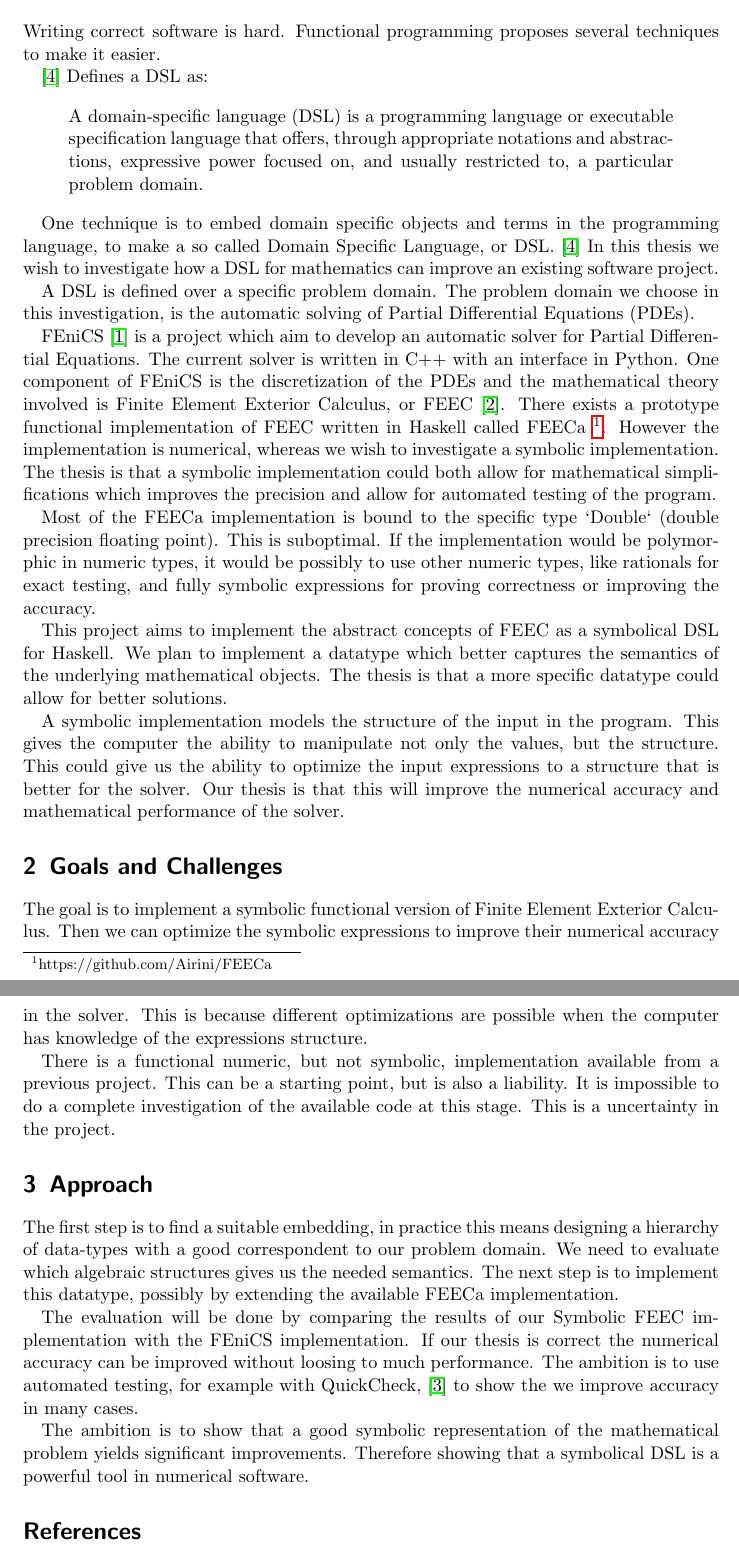
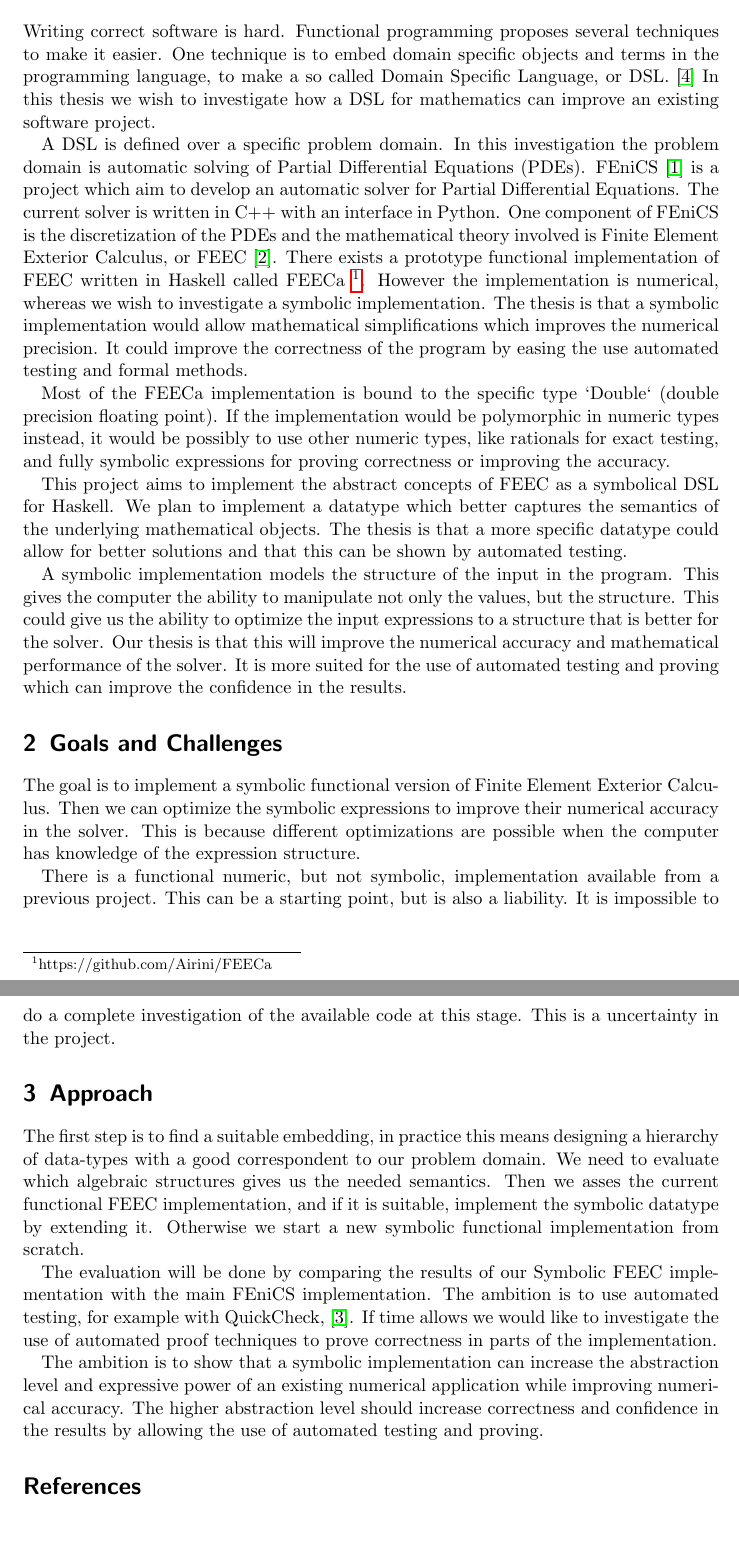
Before and after one commit to karljakoblarsson/sfeeca, a LaTeX document (proposal.tex): two parts of pages 2 and 3 of 3, joined at a grey line, cut so that both start at the same text, the shorter picture padded with empty space. Compiled offline with pdfLaTeX.

Commit message:
Draft better incorporating notes from Suprevisor

```diff
--- a/proposal.tex
+++ b/proposal.tex
@@ -60,54 +60,49 @@ Advanced Functional programming, TDA342 \\
 % knowledge in the studied domain? How and where can this new knowledge be
 % applied?
 
-Writing correct software is hard.
-Functional programming proposes several techniques to make it easier.
+% \cite{van2000domain} Defines a DSL as:
 
-\cite{van2000domain} Defines a DSL as:
+% \begin{displayquote}
+%   A domain-specific language (DSL) is a programming language or executable
+%   specification language that offers, through appropriate notations and
+%   abstractions, expressive power focused on, and usually restricted to,
+%   a particular problem domain.
+% \end{displayquote}
 
-\begin{displayquote}
-  A domain-specific language (DSL) is a programming language or executable
-  specification language that offers, through appropriate notations and
-  abstractions, expressive power focused on, and usually restricted to,
-  a particular problem domain.
-\end{displayquote}
+Writing correct software is hard.  Functional programming proposes several
+techniques to make it easier.  One technique is to embed domain specific
+objects and terms in the programming language, to make a so called Domain
+Specific Language, or DSL.~\cite{van2000domain} In this thesis we wish to
+investigate how a DSL for mathematics can improve an existing software project.
 
-One technique is to embed domain specific objects and terms in the programming
-language, to make a so called Domain Specific Language, or DSL.~\cite{van2000domain}
-In this thesis we wish to investigate how a DSL
-for mathematics can improve an existing software project.
-
-A DSL is defined over a specific problem domain. The problem domain we choose
-in this investigation, is the automatic solving of Partial Differential
-Equations (PDEs).
-
-% Start with FEEC then FEniCS? Or Start with PDE and the FEniCS and then FEEC?
-FEniCS~\cite{AlnaesBlechta2015a} is a project which aim to develop an
-automatic solver for Partial Differential Equations. The current
-solver is written in C++ with an interface in Python. One component of
-FEniCS is the discretization of the PDEs and the mathematical theory
-involved is Finite Element Exterior Calculus, or
-FEEC~\cite{arnold2006finite}. There exists a prototype functional
+% TODO too much in one paragraph.
+A DSL is defined over a specific problem domain. In this investigation the
+problem domain is automatic solving of Partial Differential Equations (PDEs).
+FEniCS~\cite{AlnaesBlechta2015a} is a project which aim to develop an automatic
+solver for Partial Differential Equations.  The current solver is written in
+C++ with an interface in Python. One component of FEniCS is the discretization
+of the PDEs and the mathematical theory involved is Finite Element Exterior
+Calculus, or FEEC~\cite{arnold2006finite}.  There exists a prototype functional
 implementation of FEEC written in Haskell called
-FEECa~\footnote{https://github.com/Airini/FEECa}.  However the
-implementation is numerical, whereas we wish to investigate a symbolic
-implementation.  The thesis is that a symbolic implementation could
-both allow for mathematical simplifications which improves the
-precision and allow for automated testing of the program.
+FEECa~\footnote{https://github.com/Airini/FEECa}.
+% This is written later, but better there.
+However the implementation is numerical, whereas we wish to investigate
+a symbolic implementation.
+% Improve the last sentence.
+The thesis is that a symbolic implementation would allow mathematical
+simplifications which improves the numerical precision. It could improve the
+correctness of the program by easing the use automated testing and formal
+methods.
 
 % --- Money sentence
 % We wish to leverage Haskell's rich type system to implement a symbolic
 % version.
 
-% ↓ This is true at least. A FEECa Simplex is bound to `Int`, and the simplex
-% is one of the "foundation" types.
-% Changed now
-Most of the FEECa implementation is bound to the specific type
-`Double` (double precision floating point). This is suboptimal. If the
-implementation would be polymorphic in numeric types, it would be
-possibly to use other numeric types, like rationals for exact testing,
-and fully symbolic expressions for proving correctness or improving
-the accuracy.
+Most of the FEECa implementation is bound to the specific type `Double` (double
+precision floating point).  If the implementation would be polymorphic in
+numeric types instead, it would be possibly to use other numeric types, like
+rationals for exact testing, and fully symbolic expressions for proving
+correctness or improving the accuracy.
 
 
 % TODO Expand on how to model the problems and algebraic structures. What do we
@@ -116,7 +111,8 @@ This project aims to implement the abstract concepts of FEEC as a symbolical
 DSL for Haskell.  % ↓ Money sentences
 We plan to implement a datatype which better captures the semantics of the
 underlying mathematical objects.  The thesis is that a more specific datatype
-could allow for better solutions.
+could allow for better solutions and that this can be shown by automated
+testing.
 
 % TODO Should I mention that taking the magnitude of things is a problem? Since
 % square root doesn't fit in "good" algebraic structures. But since it is
@@ -128,13 +124,16 @@ could allow for better solutions.
 % Polynomial → Monoid → Ring → Field → Vector Space
 % But how do I describe that (which I don't really understand) in a succinct way?
 
-A symbolic implementation models the structure of the input in the
-program.  This gives the computer the ability to manipulate not only
-the values, but the structure. This could give us the ability to
-optimize the input expressions to a structure that is better for the
-solver. Our thesis is that this will improve the numerical accuracy
-and mathematical performance of the solver.
-%TODO: Perhaps mention improved confidence in the results [by testing and proving]
+A symbolic implementation models the structure of the input in the program.
+This gives the computer the ability to manipulate not only the values, but the
+structure. This could give us the ability to optimize the input expressions to
+a structure that is better for the solver. Our thesis is that this will improve
+the numerical accuracy and mathematical performance of the solver.  It is more
+suited for the use of automated testing and proving which can improve the
+confidence in the results.
+% The last sentence is maybe to strong of an assumption.
+%TODO: Perhaps mention improved confidence in the results [by testing and
+% proving] Maybe done.
 
 
 % %%% Why is the planned research a significant step forward? What are the
@@ -152,7 +151,7 @@ The goal is to implement a symbolic functional version of Finite
 Element Exterior Calculus.  Then we can optimize the symbolic expressions to
 improve their numerical accuracy in the solver. This is because
 different optimizations are possible when the computer has knowledge
-of the expressions structure.
+of the expression structure.
 
 % %%%%%%%%%%%%%%%%%%%%%%%%%%%%%%
 % Describe your contribution with respect to concepts, theory and technical
@@ -183,24 +182,35 @@ project.
 The first step is to find a suitable embedding, in practice this means
 designing a hierarchy of data-types with a good correspondent to our problem
 domain.  We need to evaluate which algebraic structures gives us the needed
-semantics. The next step is to implement this datatype, possibly by extending
-the available FEECa implementation.
+semantics. Then we asses the current functional FEEC implementation, and if
+it is suitable, implement the symbolic datatype by extending it. Otherwise we
+start a new symbolic functional implementation from scratch.
 
 The evaluation will be done by comparing the results of our Symbolic FEEC
-implementation with the FEniCS implementation. If our thesis is correct the
-numerical accuracy can be improved without loosing to much performance.
+implementation with the main FEniCS implementation.
 The ambition is to use automated testing, for example with
-QuickCheck,~\cite{claessen_quickcheck_2000} to show the we improve accuracy in
-many cases.
+QuickCheck,~\cite{claessen_quickcheck_2000}.
+If time allows we would like to investigate the use of automated proof
+techniques to prove correctness in parts of the implementation.
 
-% TODO End the conclusion with what we wish to achieve, is that a good way?
-% Nope.
+%TODO: I'm not sure about this goal formulation. I'd propose to head more in the direction of understanding, correctness, and design patterns: how can a "numeric" library be liberated from the yoke of monomorphism and soar free in a polymorphic / symbolic setting. [don't use these exact words;-]
+% I've started this.
 
-% Maybe to broad.
-The ambition is to show that a good symbolic representation of the mathematical
-problem yields significant improvements. Therefore showing that a symbolical DSL
-is a powerful tool in numerical software.
-%TODO: I'm not sure about this goal formulation. I'd propose to head more in the direction of understanding, correctness, and design patterns: how can a "numeric" library be liberated from the yoke of monomorphism and soar free in a polymorphic / symbolic setting. [don't use these exact words;-]
+The ambition is to show that a symbolic implementation can increase the
+abstraction level and expressive power of an existing numerical application
+while improving numerical accuracy. The higher abstraction level should increase
+correctness and confidence in the results by allowing the use of automated
+testing and proving.
+
+% allows for automated testing and proving which can
+% increase the correctness of the application.
+
+% Turn a numerical library into a mathematical library which incidentally has
+% good numerical performance.
+
+% "Numerical calculations as a language"
+% "How to turn a numerical library mathematical" % This is a good approach
+% I think.
 
 
 \bibliographystyle{plain}
```
Also changed, not shown: proposal.tex (4 more changed lines).
